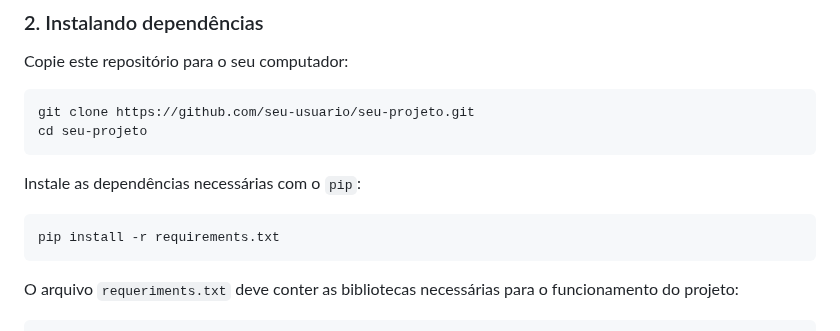
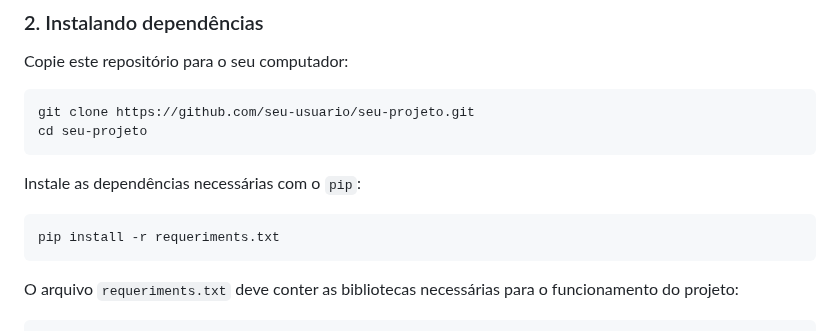
Before and after one commit to Alephmihaelis/projeto_final_do_curso_SENAC, a Markdown page: README.md, the part around the change. Rendered like a GitHub page.

````diff
--- a/README.md
+++ b/README.md
@@ -49,7 +49,7 @@ cd seu-projeto
 
 Instale as dependências necessárias com o `pip`:
 ```
-pip install -r requirements.txt
+pip install -r requeriments.txt
 ```
 O arquivo `requeriments.txt` deve conter as bibliotecas necessárias para o funcionamento do projeto:
 ```
````
